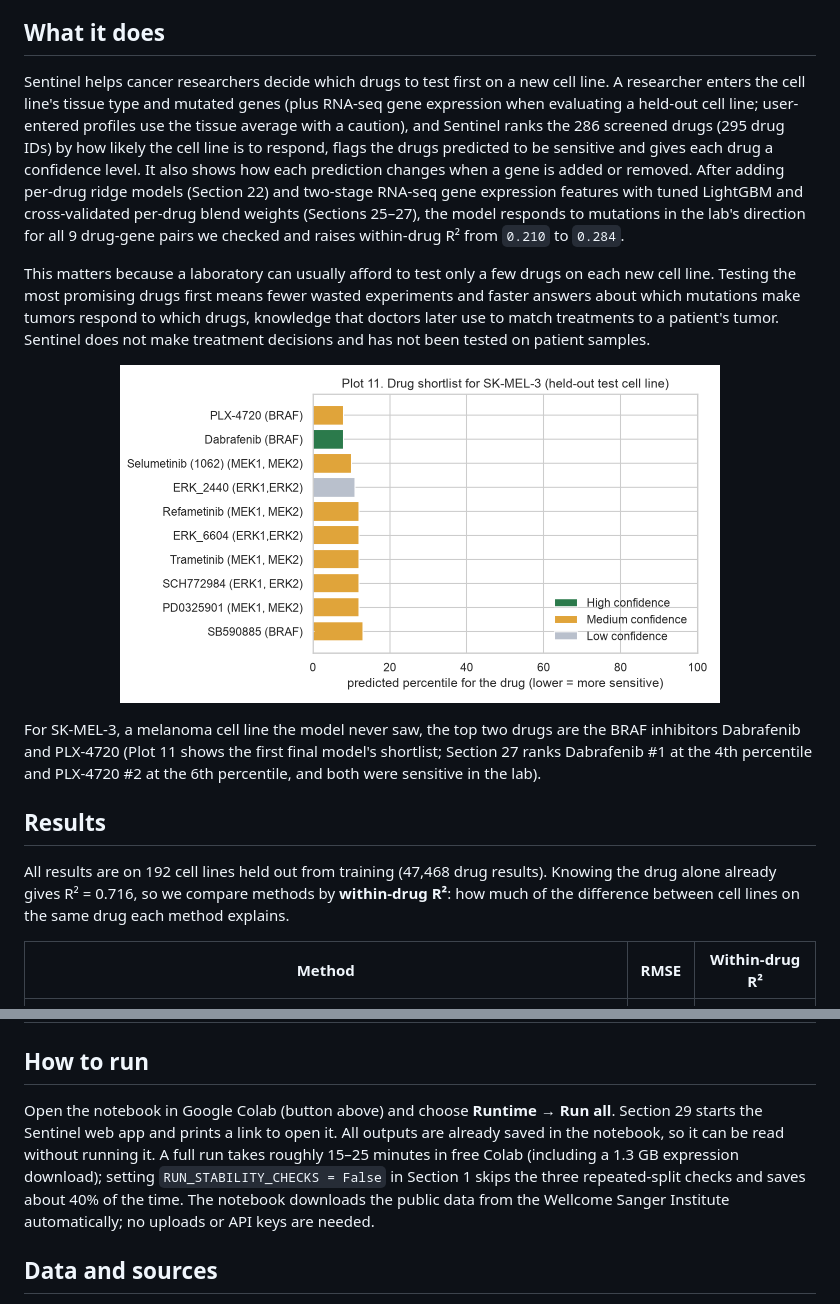
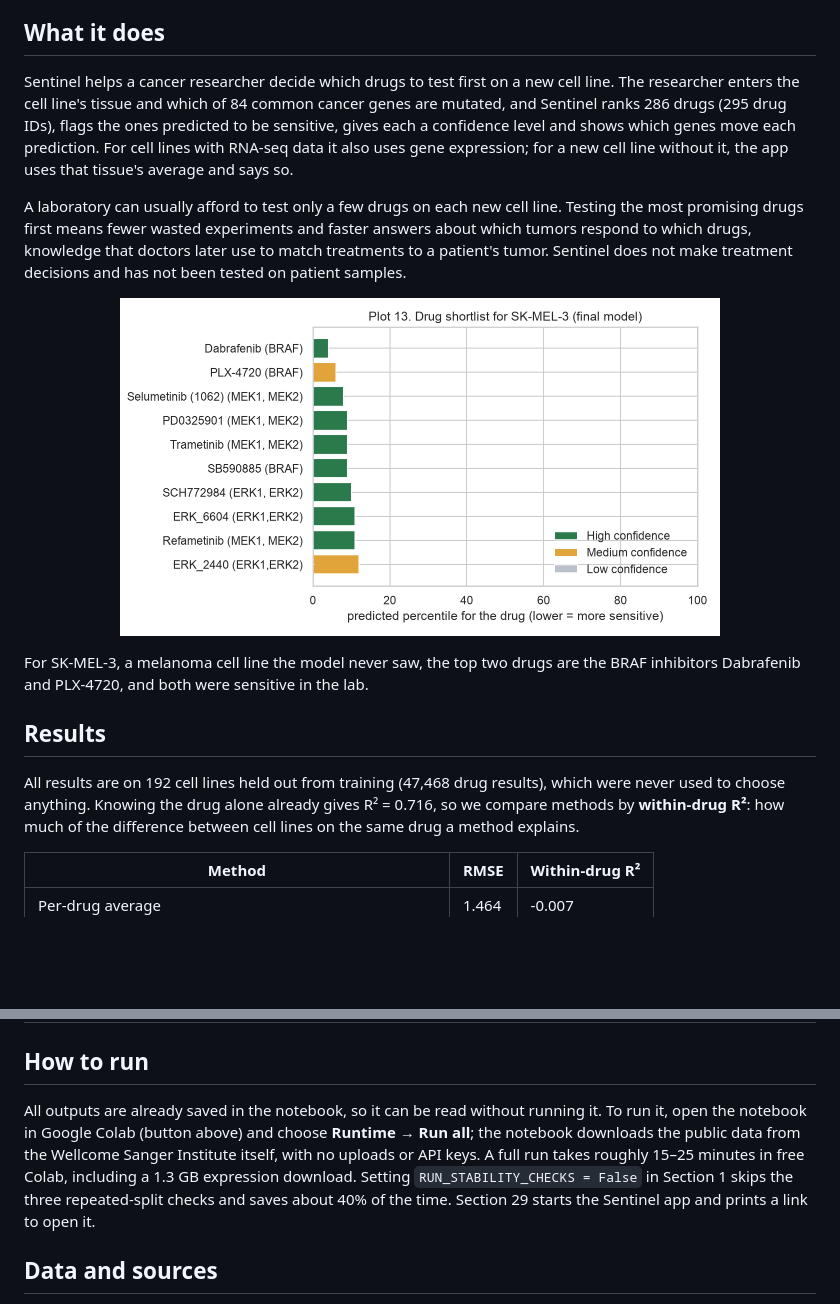
Before and after one commit to Mika1904/sentinel, a Markdown page: README.md, 2 parts joined by grey strips. Drawn GitHub-style; pictures changed too: Project_Code/figures/plot13_final_shortlist.png (added); blank space fills up the shorter version.

```diff
--- a/README.md
+++ b/README.md
@@ -12,18 +12,18 @@ AI + Health track · Veritas AI International High School Hackathon 2026
 *This project is a prototype and is not medical advice. All data comes from cancer cell lines grown in a laboratory, not from patients.*
 
 ## What it does
-Sentinel helps cancer researchers decide which drugs to test first on a new cell line. A researcher enters the cell line's tissue type and mutated genes (plus RNA-seq gene expression when evaluating a held-out cell line; user-entered profiles use the tissue average with a caution), and Sentinel ranks the 286 screened drugs (295 drug IDs) by how likely the cell line is to respond, flags the drugs predicted to be sensitive and gives each drug a confidence level. It also shows how each prediction changes when a gene is added or removed. After adding per-drug ridge models (Section 22) and two-stage RNA-seq gene expression features with tuned LightGBM and cross-validated per-drug blend weights (Sections 25–27), the model responds to mutations in the lab's direction for all 9 drug-gene pairs we checked and raises within-drug R² from `0.210` to `0.284`.
+Sentinel helps a cancer researcher decide which drugs to test first on a new cell line. The researcher enters the cell line's tissue and which of 84 common cancer genes are mutated, and Sentinel ranks 286 drugs (295 drug IDs), flags the ones predicted to be sensitive, gives each a confidence level and shows which genes move each prediction. For cell lines with RNA-seq data it also uses gene expression; for a new cell line without it, the app uses that tissue's average and says so.
 
-This matters because a laboratory can usually afford to test only a few drugs on each new cell line. Testing the most promising drugs first means fewer wasted experiments and faster answers about which mutations make tumors respond to which drugs, knowledge that doctors later use to match treatments to a patient's tumor. Sentinel does not make treatment decisions and has not been tested on patient samples.
+A laboratory can usually afford to test only a few drugs on each new cell line. Testing the most promising drugs first means fewer wasted experiments and faster answers about which tumors respond to which drugs, knowledge that doctors later use to match treatments to a patient's tumor. Sentinel does not make treatment decisions and has not been tested on patient samples.
 
 <p align="center">
-  <img src="Project_Code/figures/plot11_drug_shortlist.png" width="600" alt="Drug shortlist for the held-out cell line SK-MEL-3">
+  <img src="Project_Code/figures/plot13_final_shortlist.png" width="600" alt="Final model's drug shortlist for the held-out cell line SK-MEL-3">
 </p>
 
-For SK-MEL-3, a melanoma cell line the model never saw, the top two drugs are the BRAF inhibitors Dabrafenib and PLX-4720 (Plot 11 shows the first final model's shortlist; Section 27 ranks Dabrafenib #1 at the 4th percentile and PLX-4720 #2 at the 6th percentile, and both were sensitive in the lab).
+For SK-MEL-3, a melanoma cell line the model never saw, the top two drugs are the BRAF inhibitors Dabrafenib and PLX-4720, and both were sensitive in the lab.
 
 ## Results
-All results are on 192 cell lines held out from training (47,468 drug results). Knowing the drug alone already gives R² = 0.716, so we compare methods by **within-drug R²**: how much of the difference between cell lines on the same drug each method explains.
+All results are on 192 cell lines held out from training (47,468 drug results), which were never used to choose anything. Knowing the drug alone already gives R² = 0.716, so we compare methods by **within-drug R²**: how much of the difference between cell lines on the same drug a method explains.
 
 | Method | RMSE | Within-drug R² |
 |---|---|---|
@@ -55,7 +59,7 @@ Across Sections 24–27 we compared **19 candidate settings** by 3-fold training
 | `Project_Code/data/DATA_SOURCES.md` | Where the data comes from, usage terms and citations |
 
 ## How to run
-Open the notebook in Google Colab (button above) and choose **Runtime → Run all**. Section 29 starts the Sentinel web app and prints a link to open it. All outputs are already saved in the notebook, so it can be read without running it. A full run takes roughly 15–25 minutes in free Colab (including a 1.3 GB expression download); setting `RUN_STABILITY_CHECKS = False` in Section 1 skips the three repeated-split checks and saves about 40% of the time. The notebook downloads the public data from the Wellcome Sanger Institute automatically; no uploads or API keys are needed.
+All outputs are already saved in the notebook, so it can be read without running it. To run it, open the notebook in Google Colab (button above) and choose **Runtime → Run all**; the notebook downloads the public data from the Wellcome Sanger Institute itself, with no uploads or API keys. A full run takes roughly 15–25 minutes in free Colab, including a 1.3 GB expression download. Setting `RUN_STABILITY_CHECKS = False` in Section 1 skips the three repeated-split checks and saves about 40% of the time. Section 29 starts the Sentinel app and prints a link to open it.
 
 ## Data and sources
 GDSC2 drug-response data and Cell Model Passports annotations, mutations and RNA-seq expression, Wellcome Sanger Institute, used under the [Sanger DepMap Data Usage Policy](https://depmap.sanger.ac.uk/documentation/data-usage-policy/). Raw data is not stored in this repository (see `Project_Code/data/DATA_SOURCES.md` for files, licence and full citations).
```
Also changed, not shown: other parts of README.md (+16 -12 lines), Project_Code/figures/plot14_model_journey.png (added), 1 other file.
